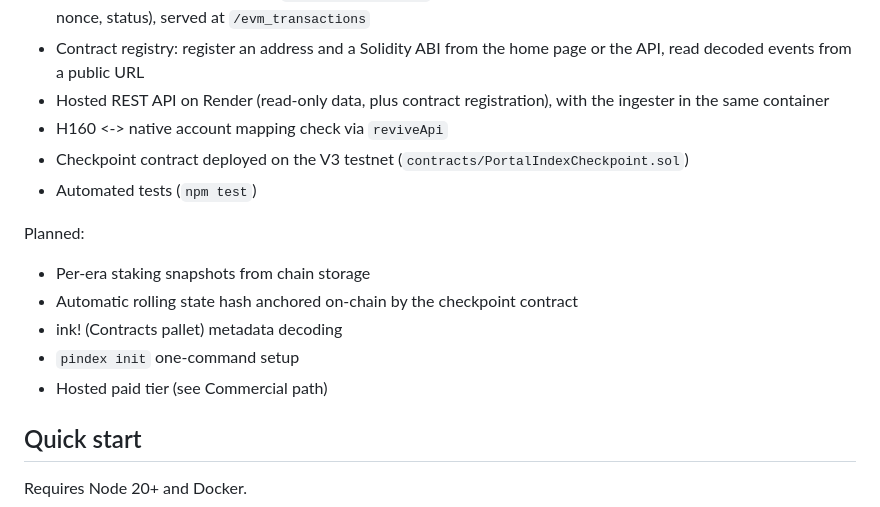
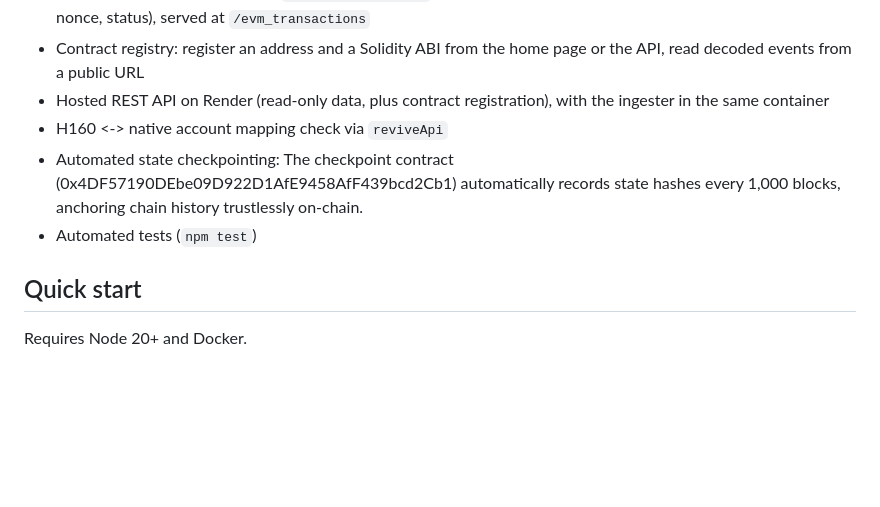
Before and after one commit to youthisguy/portalIndex, a Markdown page: README.md, the part around the change. Drawn GitHub-style; blank space fills up the shorter version.

```diff
--- a/README.md
+++ b/README.md
@@ -178,15 +178,8 @@ Working:
 - Contract registry: register an address and a Solidity ABI from the home page or the API, read decoded events from a public URL
 - Hosted REST API on Render (read-only data, plus contract registration), with the ingester in the same container
 - H160 <-> native account mapping check via `reviveApi`
-- Checkpoint contract deployed on the V3 testnet (`contracts/PortalIndexCheckpoint.sol`)
+- Automated state checkpointing: The checkpoint contract (0x4DF57190DEbe09D922D1AfE9458AfF439bcd2Cb1) automatically records state hashes every 1,000 blocks, anchoring chain history trustlessly on-chain.
 - Automated tests (`npm test`)
-
-Planned:
-- Per-era staking snapshots from chain storage
-- Automatic rolling state hash anchored on-chain by the checkpoint contract
-- ink! (Contracts pallet) metadata decoding
-- `pindex init` one-command setup
-- Hosted paid tier (see Commercial path)
 
 ## Quick start
 Requires Node 20+ and Docker.
```
